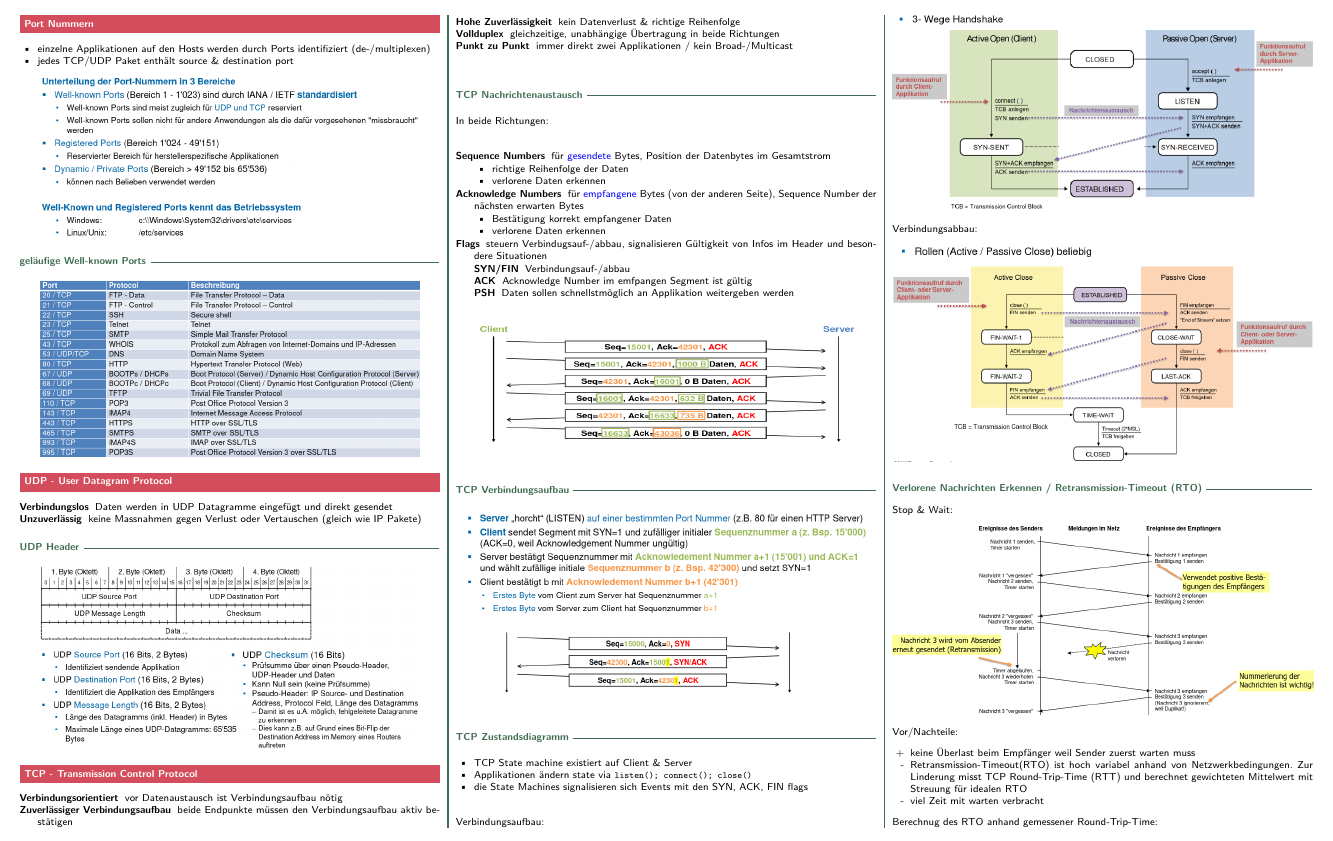
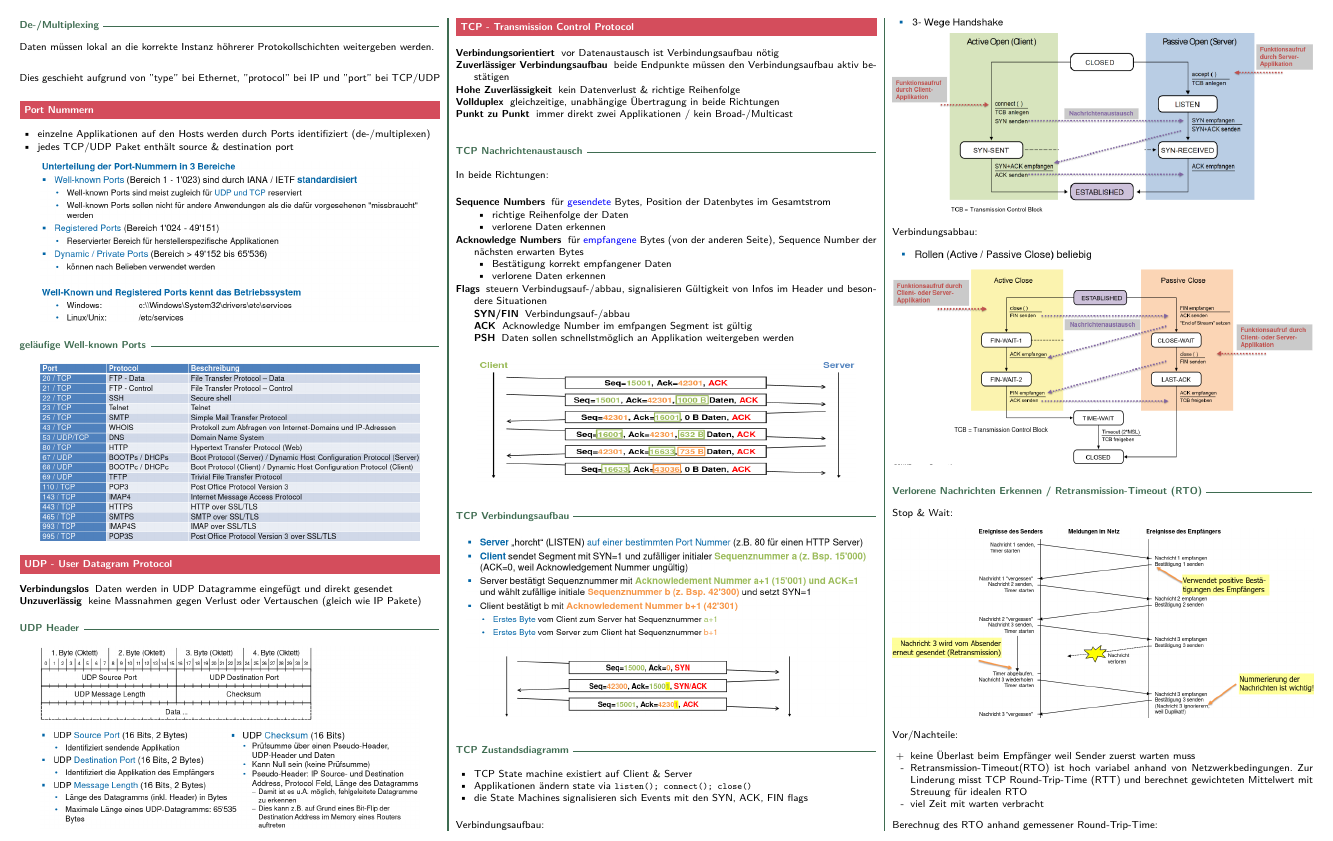
Before and after one commit to merlinio2000/improved-goggles, a LaTeX document (kt/kt.tex, which reads kt/sections/transportlayer.tex): part of page 6 of 7, cut so that both start at the same text. Compiled offline with pdfLaTeX.

Commit message:
KT: transportlayer add multiplexing

```diff
--- a/kt/sections/transportlayer.tex
+++ b/kt/sections/transportlayer.tex
@@ -16,6 +16,16 @@
 Applikationdaten werden mittels Transport Layer in ein IP-Paket gekapselt.
 
 \includegraphics[width=0.9\linewidth]{tcp-ip-encap}
+
+
+
+\subsubsection{De-/Multiplexing}
+
+Daten müssen lokal an die korrekte Instanz höhrerer Protokollschichten
+weitergeben werden. \\
+
+Dies geschieht aufgrund von ''type'' bei Ethernet, ''protocol'' bei IP
+und ''port'' bei TCP/UDP
 
 
 
```
